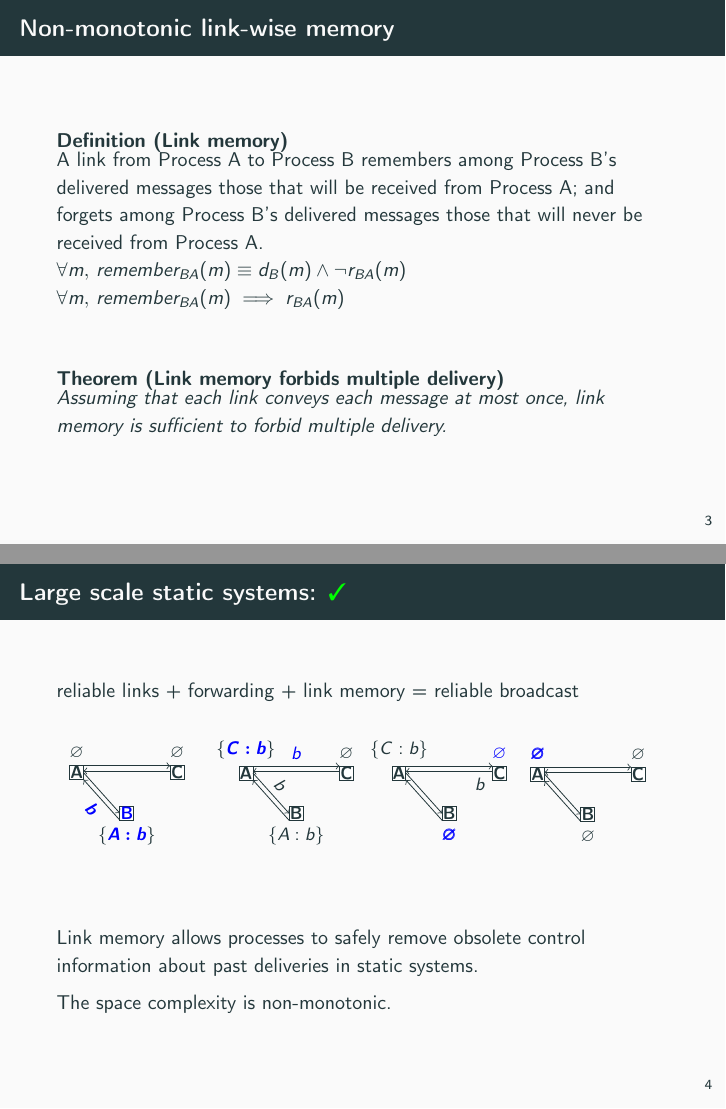
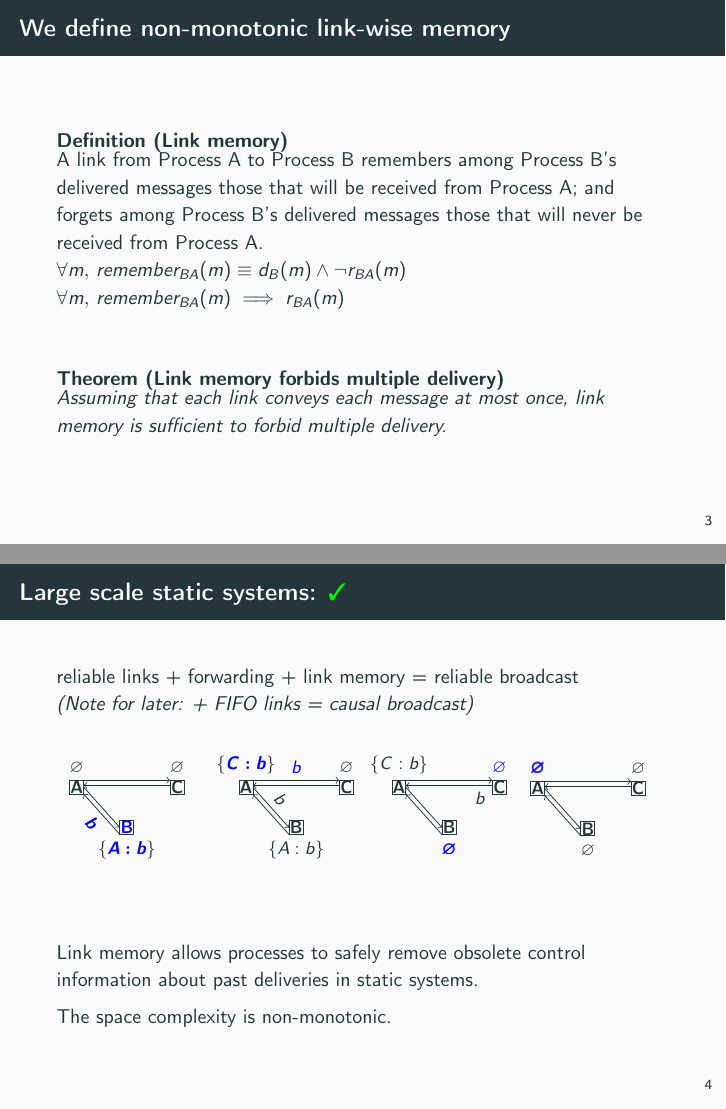
Before and after one commit to Chat-Wane/slides-prcbroadcast-tex, LaTeX slides (slides.tex): pages 4 and 5 of 18, joined at a grey line. Compiled offline with pdfLaTeX.

Commit message:
minor, not over with slides

```diff
--- a/slides.tex
+++ b/slides.tex
@@ -140,7 +140,7 @@
 \end{frame}
 
 
-\begin{frame}{Non-monotonic link-wise memory}
+\begin{frame}{We define non-monotonic link-wise memory}
 
   \begin{definition}[Link memory]
     A link from Process~A to Process~B remembers among Process~B's delivered
@@ -163,7 +163,9 @@
 
 \begin{frame}{Large scale static systems: \YES{\cmark}}
 
-  reliable links + forwarding + link memory = reliable broadcast
+  reliable links + forwarding + link memory = reliable broadcast\\
+  \textit{(Note for later: + FIFO links = causal broadcast)}
+
 
   \begin{minipage}{0.24\textwidth}
     \centering
```
Also changed, not shown: slides.tex (4 more changed lines).
